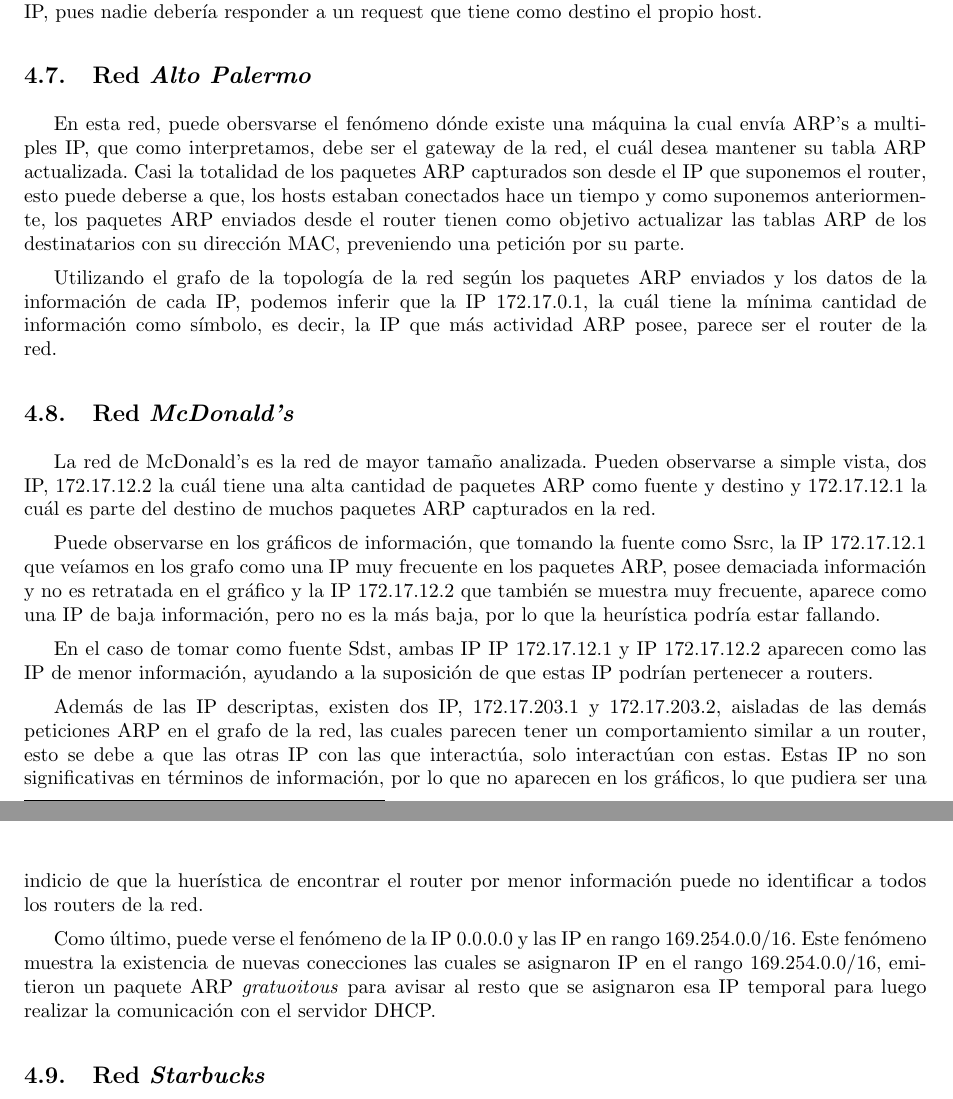
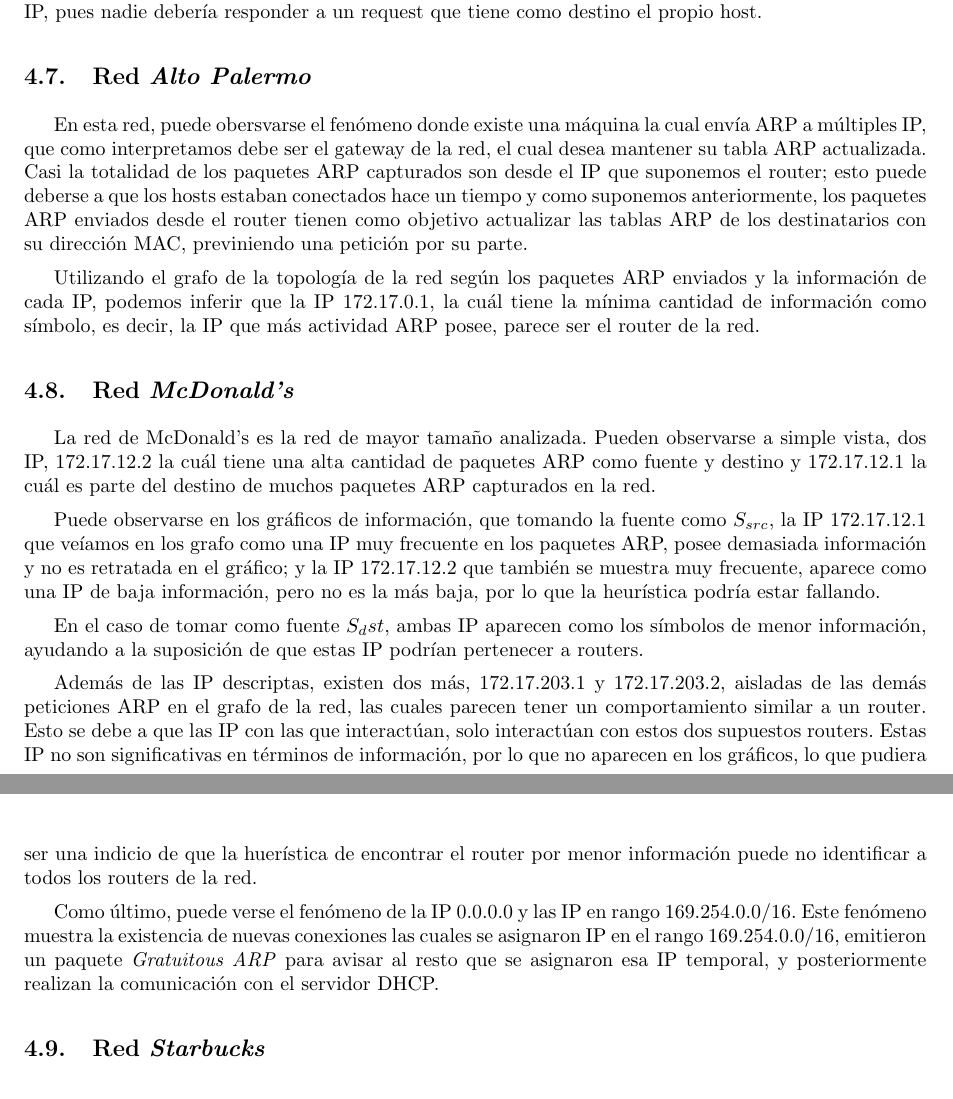
Before and after one commit to LeandroLovisolo/TdC-TP1, a LaTeX document (tex/informe.tex): two parts of pages 14 and 15 of 15, joined at a grey line, cut so that both start at the same text. Compiled offline with pdfLaTeX.

Commit message:
Algunas correcciones.

```diff
--- a/tex/informe.tex
+++ b/tex/informe.tex
@@ -377,20 +377,20 @@ Este escenario se presentó en muchas ocasiones, en todas las redes analizadas.
 Por ejemplo, si un host envía un Gratuitous ARP y recibe una respuesta, ya detectó un conflicto de IP, pues nadie debería responder a un request que tiene como destino el propio host.
 
 \subsection{Red \emph{Alto Palermo}}
-En esta red, puede obersvarse el fenómeno dónde existe una máquina la cual envía ARP's a multiples IP, que como interpretamos, debe ser el gateway de la red, el cuál desea mantener su tabla ARP actualizada. Casi la totalidad de los paquetes ARP capturados son desde el IP que suponemos el router, esto puede deberse a que, los hosts estaban conectados hace un tiempo y como suponemos anteriormente, los paquetes ARP enviados desde el router tienen como objetivo actualizar las tablas ARP de los destinatarios con su dirección MAC, preveniendo una petición por su parte.
+En esta red, puede obersvarse el fenómeno donde existe una máquina la cual envía ARP a múltiples IP, que como interpretamos debe ser el gateway de la red, el cual desea mantener su tabla ARP actualizada. Casi la totalidad de los paquetes ARP capturados son desde el IP que suponemos el router; esto puede deberse a que los hosts estaban conectados hace un tiempo y como suponemos anteriormente, los paquetes ARP enviados desde el router tienen como objetivo actualizar las tablas ARP de los destinatarios con su dirección MAC, previniendo una petición por su parte.
 
-Utilizando el grafo de la topología de la red según los paquetes ARP enviados y los datos de la información de cada IP, podemos inferir que la IP 172.17.0.1, la cuál tiene la mínima cantidad de información como símbolo, es decir, la IP que más actividad ARP posee, parece ser el router de la red.
+Utilizando el grafo de la topología de la red según los paquetes ARP enviados y la información de cada IP, podemos inferir que la IP 172.17.0.1, la cuál tiene la mínima cantidad de información como símbolo, es decir, la IP que más actividad ARP posee, parece ser el router de la red.
 
 \subsection{Red \emph{McDonald's}}
 La red de McDonald's es la red de mayor tamaño analizada. Pueden observarse a simple vista, dos IP, 172.17.12.2 la cuál tiene una alta cantidad de paquetes ARP como fuente y destino y 172.17.12.1 la cuál es parte del destino de muchos paquetes ARP capturados en la red.
 
-Puede observarse en los gráficos de información, que tomando la fuente como Ssrc, la IP 172.17.12.1 que veíamos en los grafo como una IP muy frecuente en los paquetes ARP, posee demaciada información y no es retratada en el gráfico y la IP 172.17.12.2 que también se muestra muy frecuente, aparece como una IP de baja información, pero no es la más baja, por lo que la heurística podría estar fallando.
+Puede observarse en los gráficos de información, que tomando la fuente como $S_{src}$, la IP 172.17.12.1 que veíamos en los grafo como una IP muy frecuente en los paquetes ARP, posee demasiada información y no es retratada en el gráfico; y la IP 172.17.12.2 que también se muestra muy frecuente, aparece como una IP de baja información, pero no es la más baja, por lo que la heurística podría estar fallando.
 
-En el caso de tomar como fuente Sdst, ambas IP IP 172.17.12.1 y IP 172.17.12.2 aparecen como las IP de menor información, ayudando a la suposición de que estas IP podrían  pertenecer a routers.
+En el caso de tomar como fuente $S_dst$, ambas IP aparecen como los símbolos de menor información, ayudando a la suposición de que estas IP podrían  pertenecer a routers.
 
-Además de las IP descriptas, existen dos IP, 172.17.203.1 y 172.17.203.2, aisladas de las demás peticiones ARP en el grafo de la red, las cuales parecen tener un comportamiento similar a un router, esto se debe a que las otras IP con las que interactúa, solo interactúan con estas. Estas IP no son significativas en términos de información, por lo que no aparecen en los gráficos, lo que pudiera ser una indicio de que la huerística de encontrar el router por menor información puede no identificar a todos los routers de la red.
+Además de las IP descriptas, existen dos más, 172.17.203.1 y 172.17.203.2, aisladas de las demás peticiones ARP en el grafo de la red, las cuales parecen tener un comportamiento similar a un router. Esto se debe a que las IP con las que interactúan, solo interactúan con estos dos supuestos routers. Estas IP no son significativas en términos de información, por lo que no aparecen en los gráficos, lo que pudiera ser una indicio de que la huerística de encontrar el router por menor información puede no identificar a todos los routers de la red.
 
-Como último, puede verse el fenómeno de la IP 0.0.0.0 y las IP en rango 169.254.0.0/16. Este fenómeno muestra la existencia de nuevas conecciones las cuales se asignaron IP en el rango 169.254.0.0/16, emitieron un paquete ARP \textit{gratuoitous} para avisar al resto que se asignaron esa IP temporal para luego realizar la comunicación con el servidor DHCP.
+Como último, puede verse el fenómeno de la IP 0.0.0.0 y las IP en rango 169.254.0.0/16. Este fenómeno muestra la existencia de nuevas conexiones las cuales se asignaron IP en el rango 169.254.0.0/16, emitieron un paquete \textit{Gratuitous ARP} para avisar al resto que se asignaron esa IP temporal, y posteriormente realizan la comunicación con el servidor DHCP.
 
 \subsection{Red \emph{Starbucks}}
 
```
